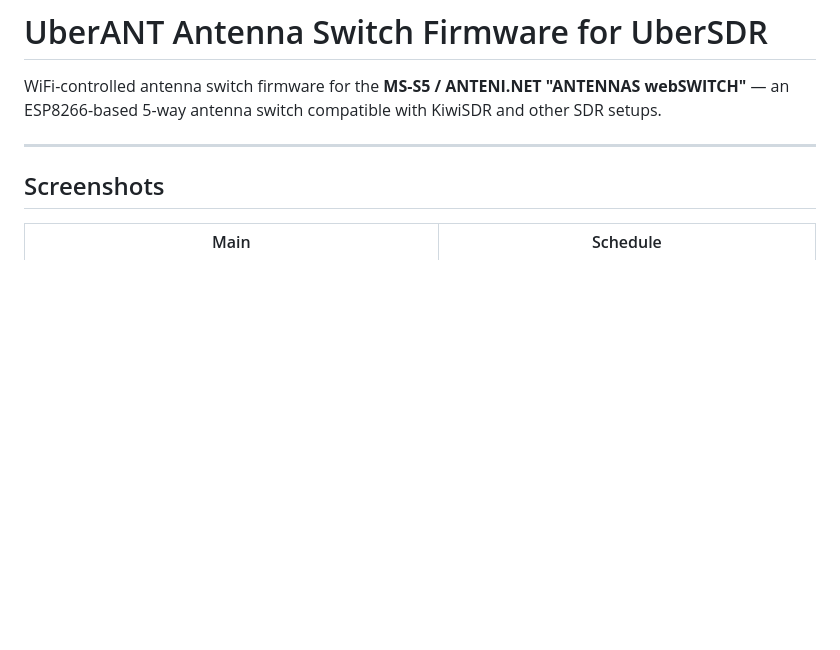
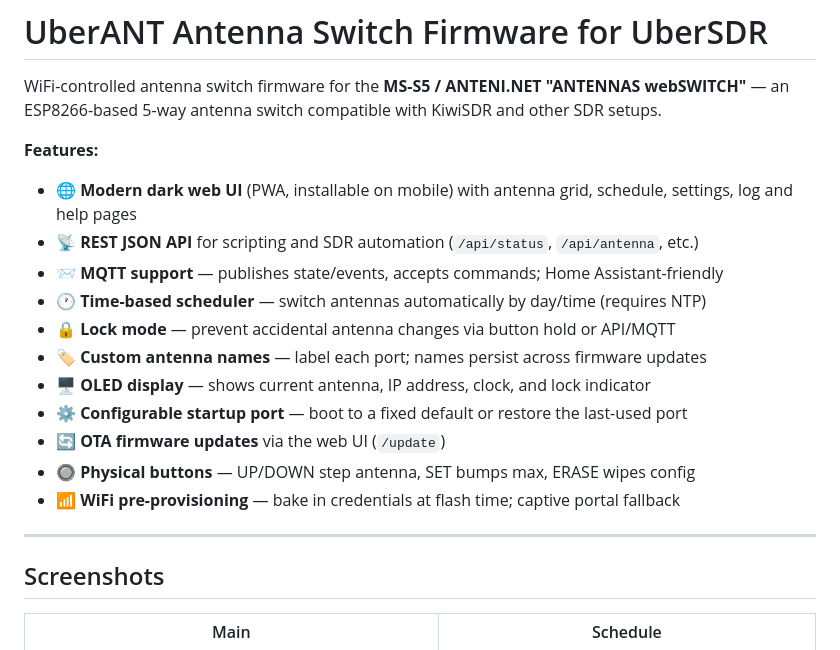
Before and after one commit to madpsy/ubersdr_switch, a Markdown page: README.md, the part around the change. Drawn GitHub-style; blank space fills up the shorter version.

```diff
--- a/README.md
+++ b/README.md
@@ -1,6 +1,19 @@
 # UberANT Antenna Switch Firmware for UberSDR
 
 WiFi-controlled antenna switch firmware for the **MS-S5 / ANTENI.NET "ANTENNAS webSWITCH"** — an ESP8266-based 5-way antenna switch compatible with KiwiSDR and other SDR setups.
+
+**Features:**
+- 🌐 **Modern dark web UI** (PWA, installable on mobile) with antenna grid, schedule, settings, log and help pages
+- 📡 **REST JSON API** for scripting and SDR automation (`/api/status`, `/api/antenna`, etc.)
+- 📨 **MQTT support** — publishes state/events, accepts commands; Home Assistant-friendly
+- 🕐 **Time-based scheduler** — switch antennas automatically by day/time (requires NTP)
+- 🔒 **Lock mode** — prevent accidental antenna changes via button hold or API/MQTT
+- 🏷️ **Custom antenna names** — label each port; names persist across firmware updates
+- 🖥️ **OLED display** — shows current antenna, IP address, clock, and lock indicator
+- ⚙️ **Configurable startup port** — boot to a fixed default or restore the last-used port
+- 🔄 **OTA firmware updates** via the web UI (`/update`)
+- 🔘 **Physical buttons** — UP/DOWN step antenna, SET bumps max, ERASE wipes config
+- 📶 **WiFi pre-provisioning** — bake in credentials at flash time; captive portal fallback
 
 ---
 
```
